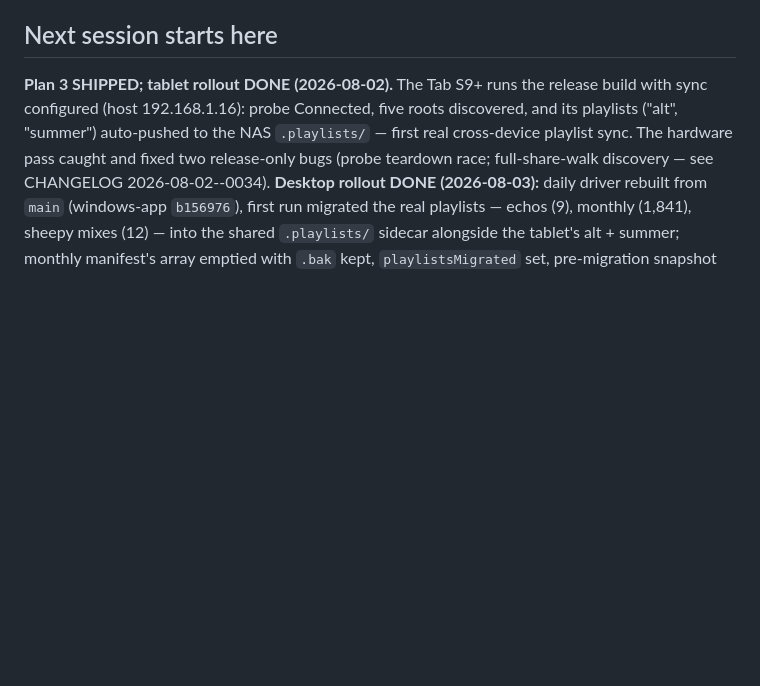
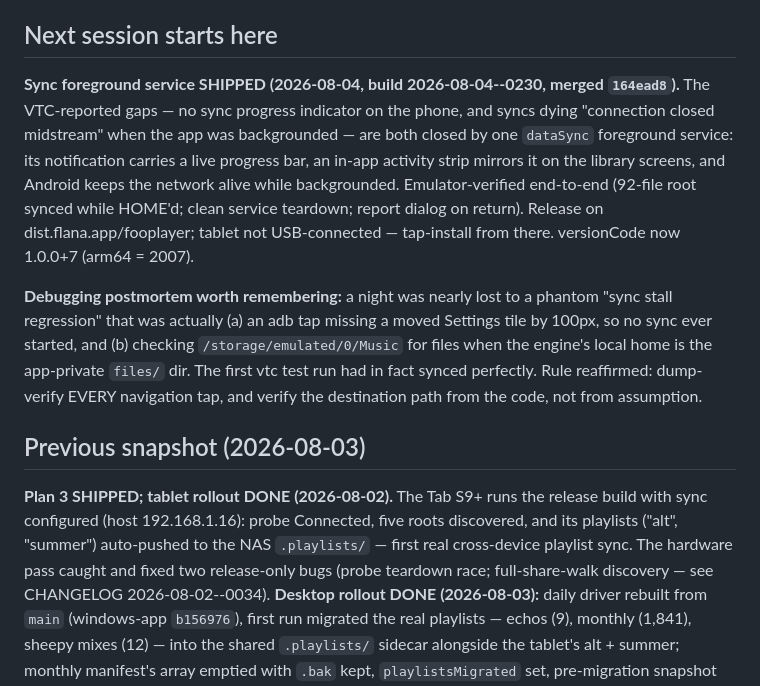
Before and after one commit to mklod/fooplayer, a Markdown page: STATUS.md, the part around one of its changes. Drawn GitHub-style; blank space fills up the shorter version.

```diff
--- a/STATUS.md
+++ b/STATUS.md
@@ -4,5 +4,26 @@
 
 ## Next session starts here
+
+**Sync foreground service SHIPPED (2026-08-04, build 2026-08-04--0230,
+merged `164ead8`).** The VTC-reported gaps — no sync progress indicator on
+the phone, and syncs dying "connection closed midstream" when the app was
+backgrounded — are both closed by one `dataSync` foreground service: its
+notification carries a live progress bar, an in-app activity strip mirrors
+it on the library screens, and Android keeps the network alive while
+backgrounded. Emulator-verified end-to-end (92-file root synced while
+HOME'd; clean service teardown; report dialog on return). Release on
+dist.flana.app/fooplayer; tablet not USB-connected — tap-install from
+there. versionCode now 1.0.0+7 (arm64 = 2007).
+
+**Debugging postmortem worth remembering:** a night was nearly lost to a
+phantom "sync stall regression" that was actually (a) an adb tap missing a
+moved Settings tile by 100px, so no sync ever started, and (b) checking
+`/storage/emulated/0/Music` for files when the engine's local home is the
+app-private `files/` dir. The first vtc test run had in fact synced
+perfectly. Rule reaffirmed: dump-verify EVERY navigation tap, and verify
+the destination path from the code, not from assumption.
+
+## Previous snapshot (2026-08-03)
 
 **Plan 3 SHIPPED; tablet rollout DONE (2026-08-02).** The Tab S9+ runs the
 release build with sync configured (host 192.168.1.16): probe Connected,
```
Also changed, not shown: other parts of STATUS.md (+1 -1 lines), CHANGELOG.md (+34 -0 lines).
